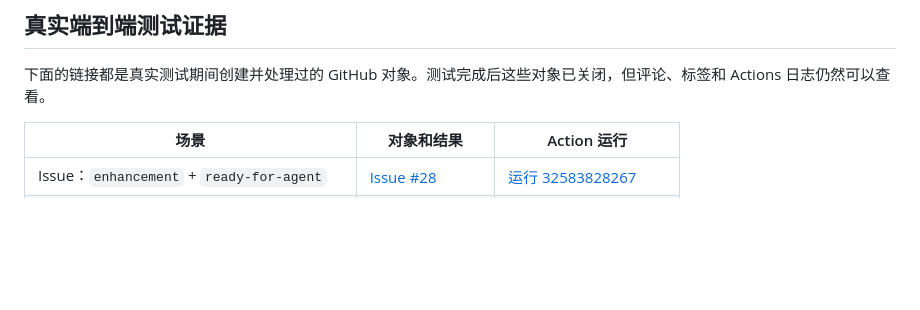
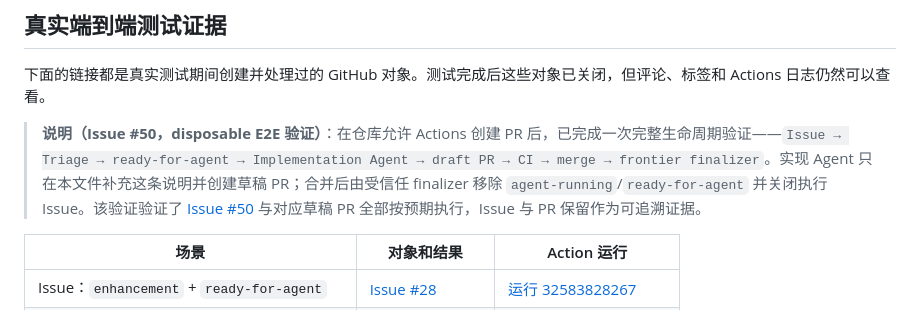
Before and after one commit to pangpang778/ph-auto-label, a Markdown page: docs/triage.md, the part around the change. Rendered like a GitHub page; blank space fills up the shorter version.

Commit message:
[agent] docs: record issue-to-agent-to-merge E2E validation (Issue #50) (#51)
* docs: add issue-to-agent-to-merge E2E validation note

Add a note to docs/triage.md recording the disposable E2E validation of the
issue -> triage -> ready-for-agent -> implementation agent -> draft PR -> CI
-> merge -> frontier finalizer lifecycle after the PR permission fix.

Co-Authored-By: Claude <noreply@anthropic.com>

* ci: trigger checks

---------

Co-authored-by: github-actions[bot] <41898282+github-actions[bot]@users.noreply.github.com>
Co-authored-by: Claude <noreply@anthropic.com>
Co-authored-by: github-actions[bot] <github-actions[bot]@users.noreply.github.com>

```diff
--- a/docs/triage.md
+++ b/docs/triage.md
@@ -455,6 +455,8 @@ Triage event: pr:36:sha:841791a4661acf419d3f06282e3e996b296a63f5
 
 下面的链接都是真实测试期间创建并处理过的 GitHub 对象。测试完成后这些对象已关闭，但评论、标签和 Actions 日志仍然可以查看。
 
+> **说明（Issue #50，disposable E2E 验证）**：在仓库允许 Actions 创建 PR 后，已完成一次完整生命周期验证——`Issue → Triage → ready-for-agent → Implementation Agent → draft PR → CI → merge → frontier finalizer`。实现 Agent 只在本文件补充这条说明并创建草稿 PR；合并后由受信任 finalizer 移除 `agent-running`/`ready-for-agent` 并关闭执行 Issue。该验证验证了 [Issue #50](https://github.com/pangpang778/ph-auto-label/issues/50) 与对应草稿 PR 全部按预期执行，Issue 与 PR 保留作为可追溯证据。
+
 | 场景 | 对象和结果 | Action 运行 |
 | --- | --- | --- |
 | Issue：`enhancement` + `ready-for-agent` | [Issue #28](https://github.com/pangpang778/ph-auto-label/issues/28) | [运行 32583828267](https://github.com/pangpang778/ph-auto-label/actions/runs/32583828267) |
```
